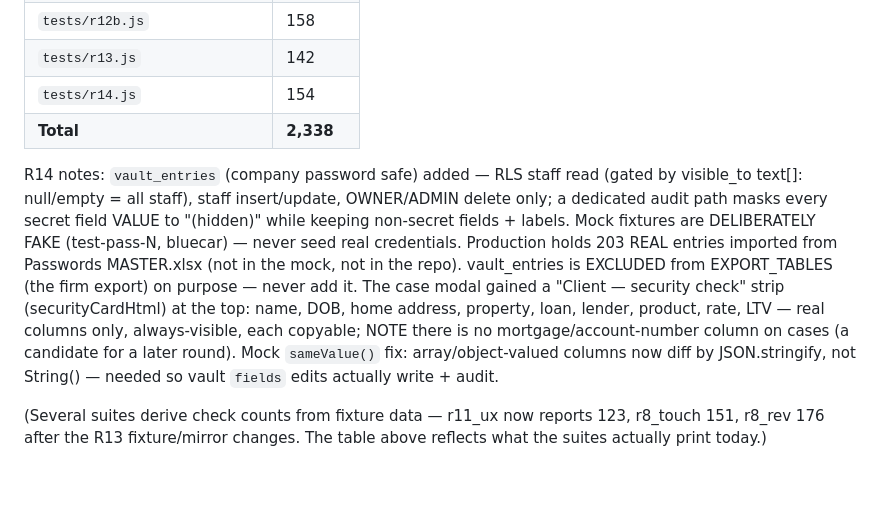
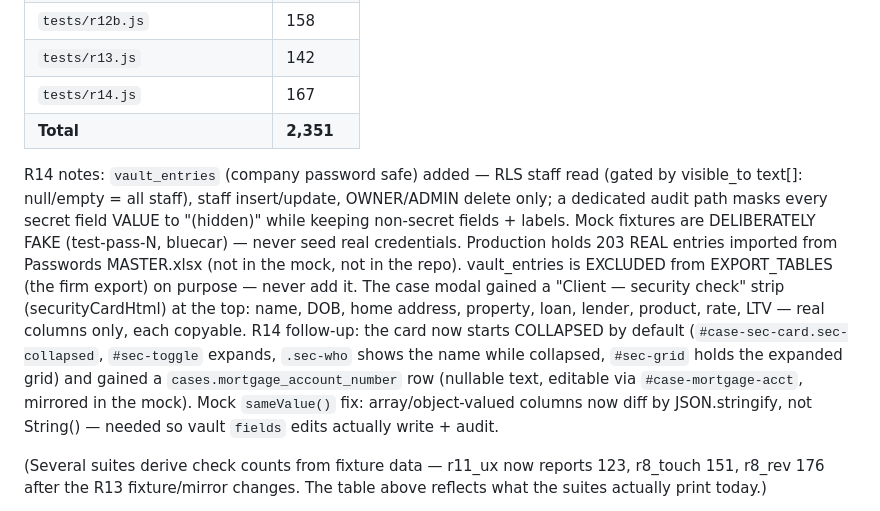
Before and after one commit to Lettfolio/nexmoney, a Markdown page: HARNESS.md, the part around the change. Drawn GitHub-style; blank space fills up the shorter version.

Commit message:
R14: HARNESS.md — battery 2,351

```diff
--- a/HARNESS.md
+++ b/HARNESS.md
@@ -92,8 +92,8 @@ Current green counts (end of round 14):
 | `tests/r12a.js` | 114 |
 | `tests/r12b.js` | 158 |
 | `tests/r13.js` | 142 |
-| `tests/r14.js` | 154 |
-| **Total** | **2,338** |
+| `tests/r14.js` | 167 |
+| **Total** | **2,351** |
 
 R14 notes: `vault_entries` (company password safe) added — RLS staff read (gated by
 visible_to text[]: null/empty = all staff), staff insert/update, OWNER/ADMIN delete
@@ -104,8 +104,11 @@ from Passwords MASTER.xlsx (not in the mock, not in the repo). vault_entries is
 EXCLUDED from EXPORT_TABLES (the firm export) on purpose — never add it. The case
 modal gained a "Client — security check" strip (securityCardHtml) at the top: name,
 DOB, home address, property, loan, lender, product, rate, LTV — real columns only,
-always-visible, each copyable; NOTE there is no mortgage/account-number column on
-cases (a candidate for a later round). Mock `sameValue()` fix: array/object-valued
+each copyable. R14 follow-up: the card now starts COLLAPSED by default
+(`#case-sec-card.sec-collapsed`, `#sec-toggle` expands, `.sec-who` shows the name
+while collapsed, `#sec-grid` holds the expanded grid) and gained a
+`cases.mortgage_account_number` row (nullable text, editable via `#case-mortgage-acct`,
+mirrored in the mock). Mock `sameValue()` fix: array/object-valued
 columns now diff by JSON.stringify, not String() — needed so vault `fields` edits
 actually write + audit.
 
```
